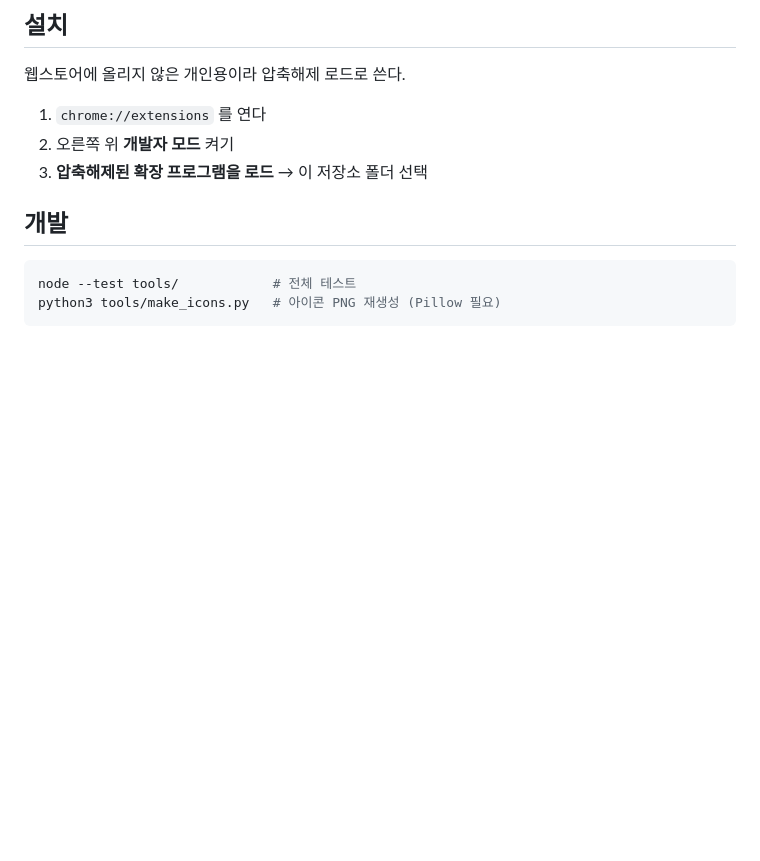
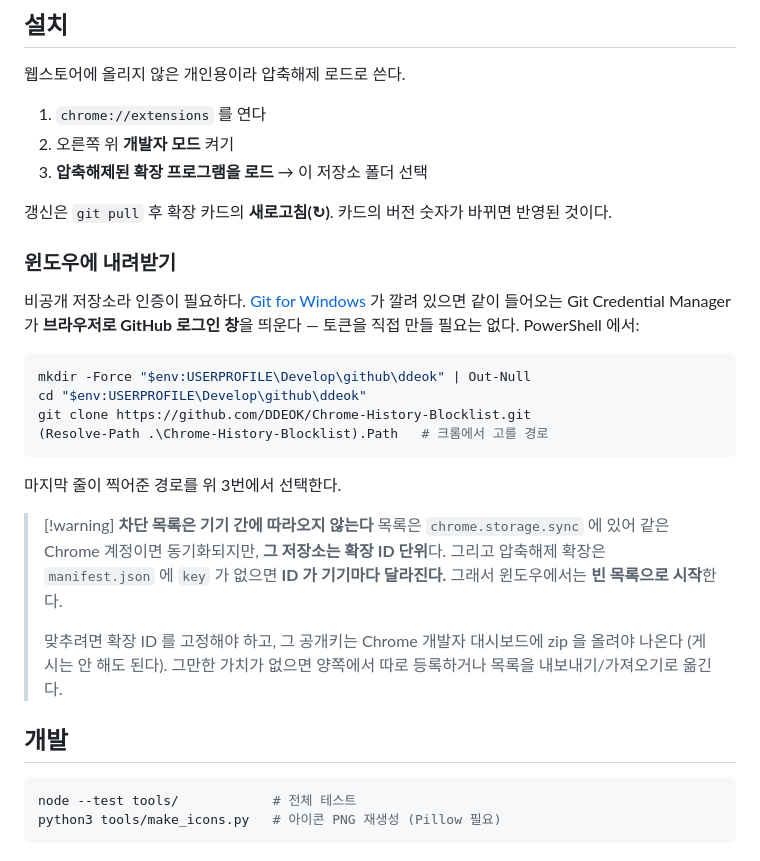
Before and after one commit to DDEOK/Chrome-Ext-History-Blocklist, a Markdown page: README.md, the part around the change. Rendered like a GitHub page; blank space fills up the shorter version.

Commit message:
README — 윈도우 설치 절차와 기기 간 목록 비동기화 경고
비공개 저장소라 인증이 필요한데, Git for Windows 의 Credential Manager 가
브라우저 로그인을 띄워 토큰을 따로 만들 필요가 없다. PowerShell 기준 절차와
크롬에서 고를 경로를 찍는 한 줄까지 적었다.

함께 적은 것이 더 중요하다 — 차단 목록은 storage.sync 에 있어 같은 계정이면
동기화되지만 그 저장소는 확장 ID 단위이고, 압축해제 확장은 manifest 에 key 가
없으면 ID 가 기기마다 다르다. 윈도우에서는 빈 목록으로 시작한다는 뜻인데,
적어두지 않으면 "동기화가 고장났다"로 읽힌다.

````diff
--- a/README.md
+++ b/README.md
@@ -63,6 +63,32 @@ Chrome 에는 "특정 도메인만 기록하지 않기" 훅이 없다. 그래서
 2. 오른쪽 위 **개발자 모드** 켜기
 3. **압축해제된 확장 프로그램을 로드** → 이 저장소 폴더 선택
 
+갱신은 `git pull` 후 확장 카드의 **새로고침(↻)**. 카드의 버전 숫자가 바뀌면 반영된 것이다.
+
+### 윈도우에 내려받기
+
+비공개 저장소라 인증이 필요하다. [Git for Windows](https://git-scm.com/download/win) 가 깔려 있으면
+같이 들어오는 Git Credential Manager 가 **브라우저로 GitHub 로그인 창**을 띄운다 — 토큰을 직접
+만들 필요는 없다. PowerShell 에서:
+
+```powershell
+mkdir -Force "$env:USERPROFILE\Develop\github\ddeok" | Out-Null
+cd "$env:USERPROFILE\Develop\github\ddeok"
+git clone https://github.com/DDEOK/Chrome-History-Blocklist.git
+(Resolve-Path .\Chrome-History-Blocklist).Path   # 크롬에서 고를 경로
+```
+
+마지막 줄이 찍어준 경로를 위 3번에서 선택한다.
+
+> [!warning] **차단 목록은 기기 간에 따라오지 않는다**
+> 목록은 `chrome.storage.sync` 에 있어 같은 Chrome 계정이면 동기화되지만, **그 저장소는 확장
+> ID 단위**다. 그리고 압축해제 확장은 `manifest.json` 에 `key` 가 없으면 **ID 가 기기마다
+> 달라진다.** 그래서 윈도우에서는 **빈 목록으로 시작**한다.
+>
+> 맞추려면 확장 ID 를 고정해야 하고, 그 공개키는 Chrome 개발자 대시보드에 zip 을 올려야 나온다
+> (게시는 안 해도 된다). 그만한 가치가 없으면 양쪽에서 따로 등록하거나 목록을
+> 내보내기/가져오기로 옮긴다.
+
 ## 개발
 
 ```bash
````
